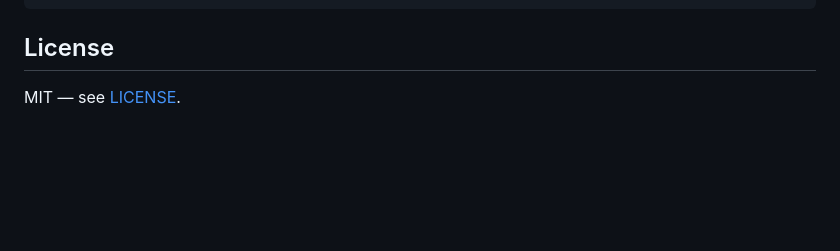
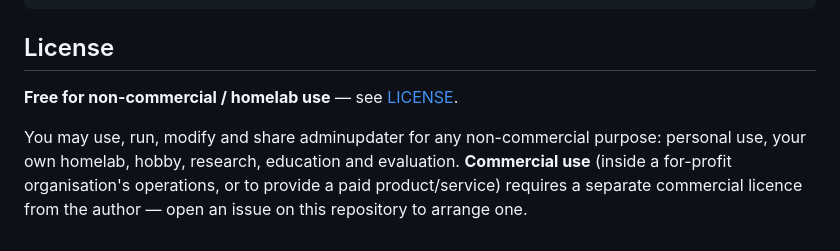
Before and after one commit to Kr1sCode/proxmox-adminupdater, a Markdown page: README.md, the part around the change printed below. Rendered like a GitHub page; blank space fills up the shorter version.

```diff
--- a/README.md
+++ b/README.md
@@ -157,4 +175,10 @@ install.sh · uninstall.sh · config/config.example.json
 
 ## License
 
-MIT — see [LICENSE](LICENSE).
+**Free for non-commercial / homelab use** — see [LICENSE](LICENSE).
+
+You may use, run, modify and share adminupdater for any non-commercial purpose:
+personal use, your own homelab, hobby, research, education and evaluation.
+**Commercial use** (inside a for-profit organisation's operations, or to provide a
+paid product/service) requires a separate commercial licence from the author —
+open an issue on this repository to arrange one.
```
Also changed, not shown: other parts of README.md (+18 -0 lines), docs/dashboard-machines.png (added), docs/dashboard-service-window.png (added), 1 other file.
